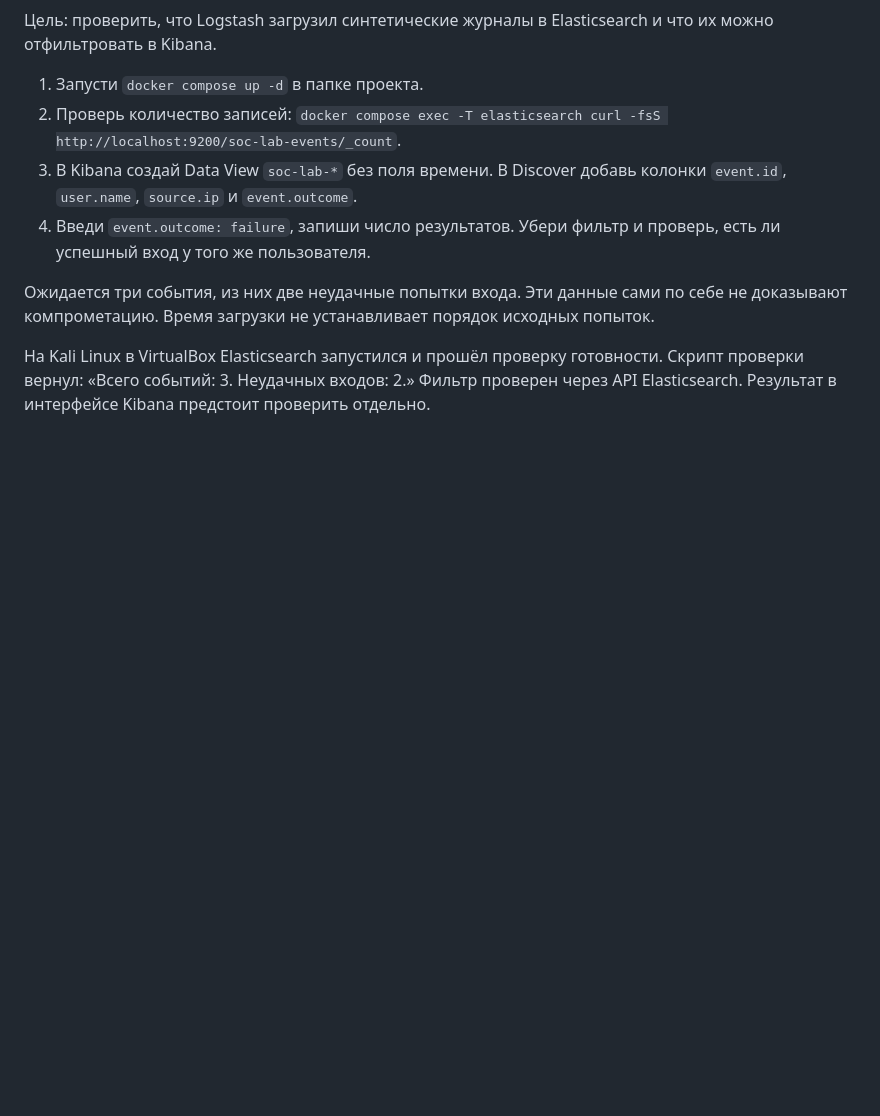
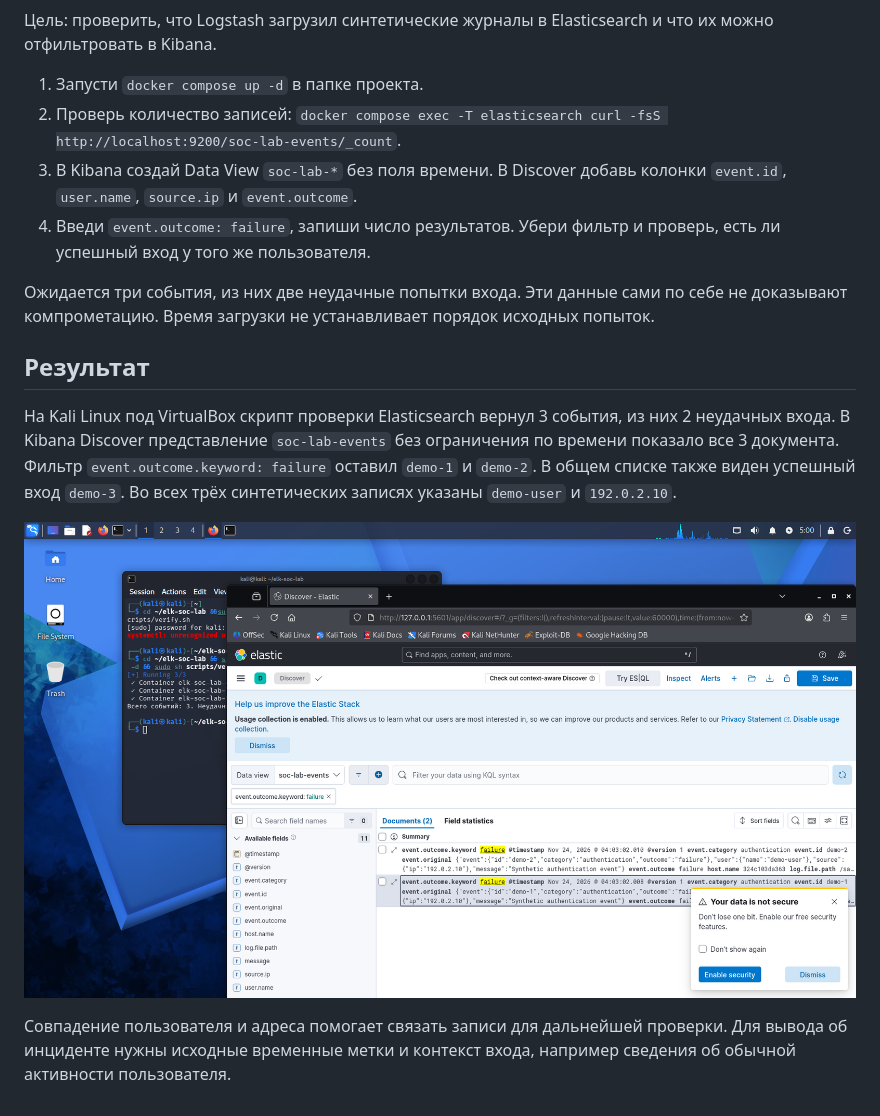
Before and after one commit to B1MAS/elk-soc-lab, a Markdown page: docs/authentication-triage.md, the part around the change. Drawn GitHub-style; pictures changed too: docs/kibana-discover.png (added); blank space fills up the shorter version.

Commit message:
Добавить проверенный разбор событий в Kibana

```diff
--- a/docs/authentication-triage.md
+++ b/docs/authentication-triage.md
@@ -9,4 +9,10 @@
 
 Ожидается три события, из них две неудачные попытки входа. Эти данные сами по себе не доказывают компрометацию. Время загрузки не устанавливает порядок исходных попыток.
 
-На Kali Linux в VirtualBox Elasticsearch запустился и прошёл проверку готовности. Скрипт проверки вернул: «Всего событий: 3. Неудачных входов: 2.» Фильтр проверен через API Elasticsearch. Результат в интерфейсе Kibana предстоит проверить отдельно.
+## Результат
+
+На Kali Linux под VirtualBox скрипт проверки Elasticsearch вернул 3 события, из них 2 неудачных входа. В Kibana Discover представление `soc-lab-events` без ограничения по времени показало все 3 документа. Фильтр `event.outcome.keyword: failure` оставил `demo-1` и `demo-2`. В общем списке также виден успешный вход `demo-3`. Во всех трёх синтетических записях указаны `demo-user` и `192.0.2.10`.
+
+![Два неудачных входа после фильтрации в Kibana Discover](kibana-discover.png)
+
+Совпадение пользователя и адреса помогает связать записи для дальнейшей проверки. Для вывода об инциденте нужны исходные временные метки и контекст входа, например сведения об обычной активности пользователя.
```
